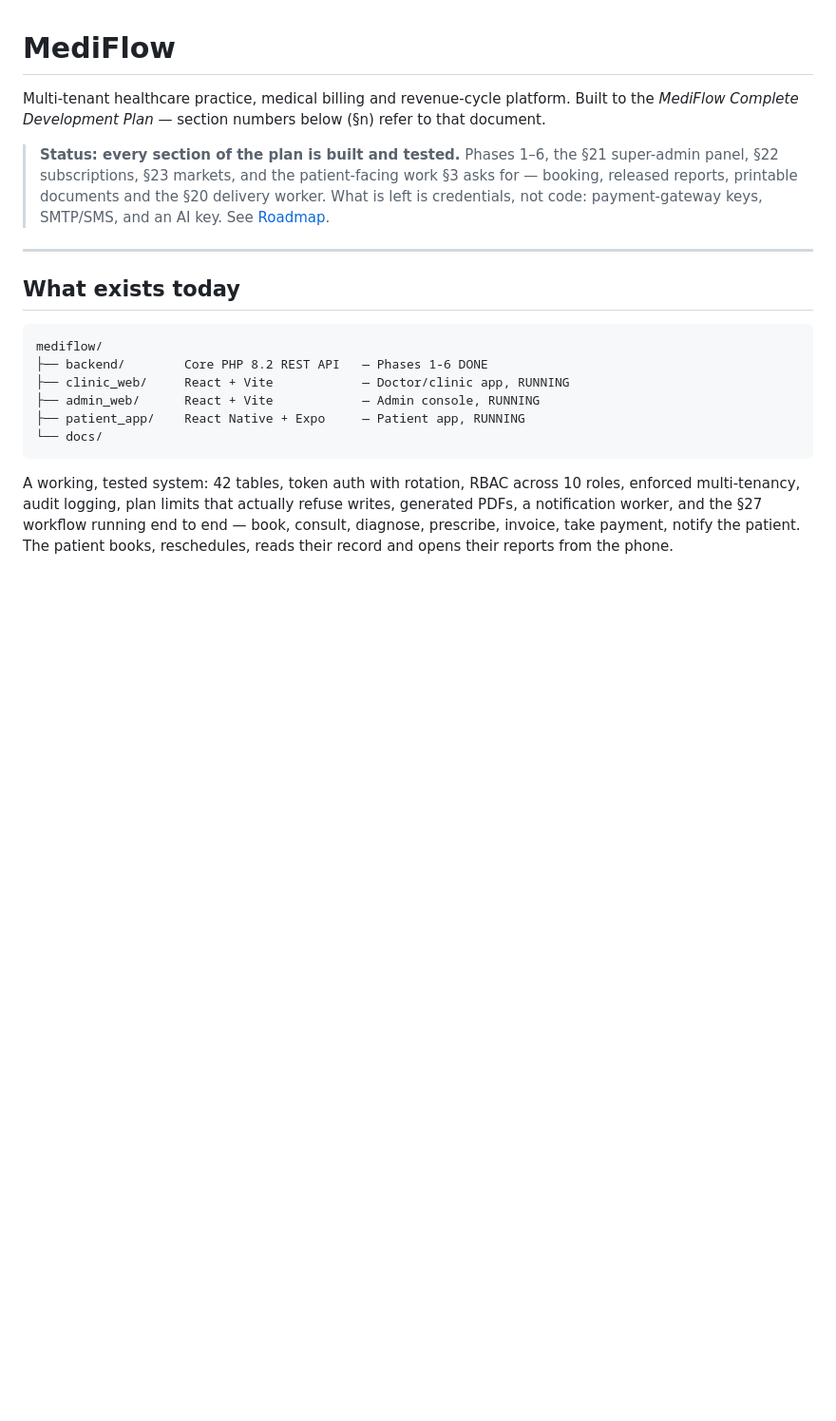
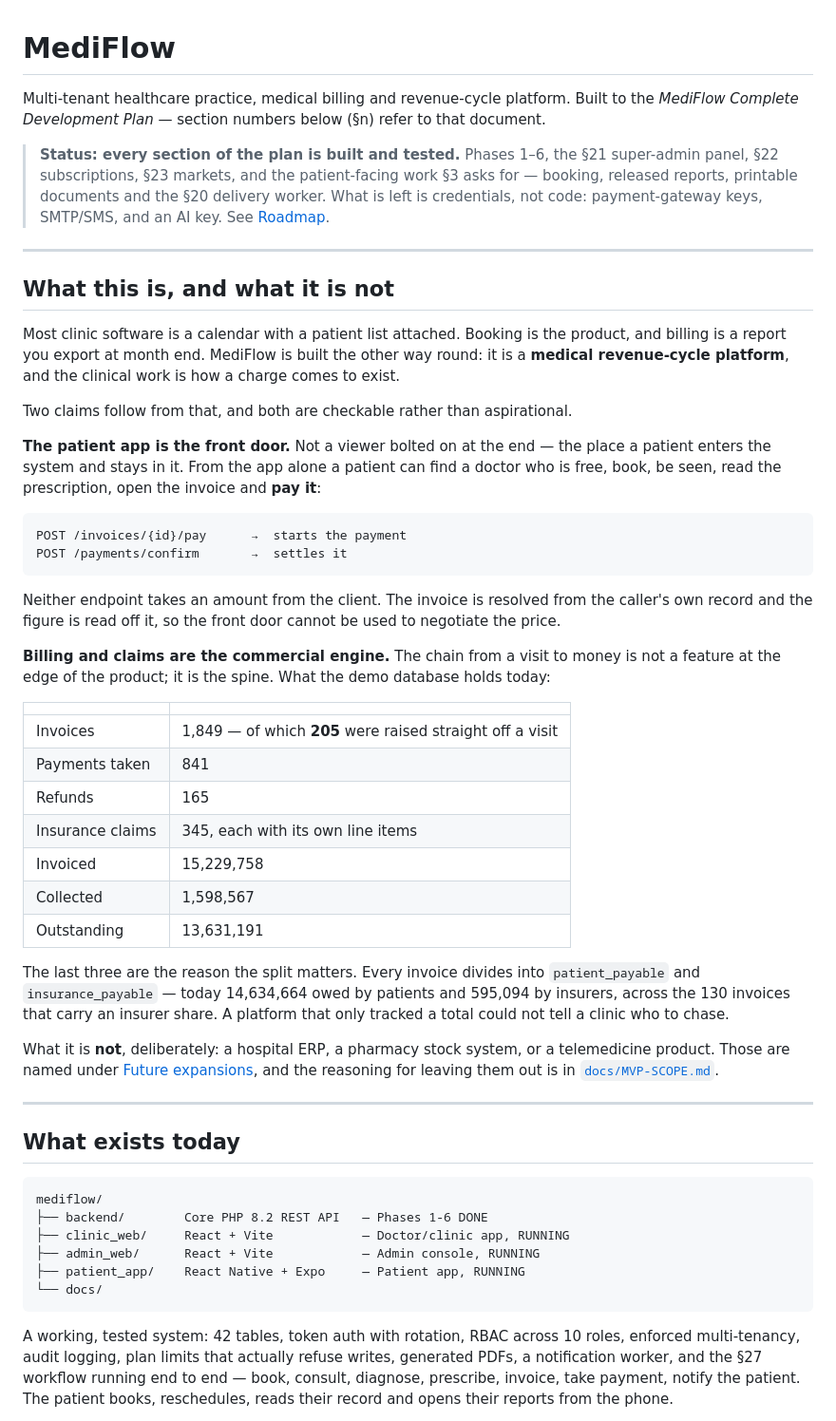
Before and after one commit to areebairfan535-cmyk/-Mediflow-Mobile-App, a Markdown page: README.md, the part around one of its changes. Shown at 95% size. Rendered like a GitHub page; blank space fills up the shorter version.

````diff
--- a/README.md
+++ b/README.md
@@ -9,6 +9,55 @@ Built to the *MediFlow Complete Development Plan* — section numbers below
 > the patient-facing work §3 asks for — booking, released reports, printable
 > documents and the §20 delivery worker. What is left is credentials, not
 > code: payment-gateway keys, SMTP/SMS, and an AI key. See [Roadmap](#roadmap).
+
+---
+
+## What this is, and what it is not
+
+Most clinic software is a calendar with a patient list attached. Booking is the
+product, and billing is a report you export at month end. MediFlow is built the
+other way round: it is a **medical revenue-cycle platform**, and the clinical
+work is how a charge comes to exist.
+
+Two claims follow from that, and both are checkable rather than aspirational.
+
+**The patient app is the front door.** Not a viewer bolted on at the end — the
+place a patient enters the system and stays in it. From the app alone a patient
+can find a doctor who is free, book, be seen, read the prescription, open the
+invoice and **pay it**:
+
+```
+POST /invoices/{id}/pay      →  starts the payment
+POST /payments/confirm       →  settles it
+```
+
+Neither endpoint takes an amount from the client. The invoice is resolved from
+the caller's own record and the figure is read off it, so the front door cannot
+be used to negotiate the price.
+
+**Billing and claims are the commercial engine.** The chain from a visit to
+money is not a feature at the edge of the product; it is the spine. What the
+demo database holds today:
+
+| | |
+|---|---|
+| Invoices | 1,849 — of which **205** were raised straight off a visit |
+| Payments taken | 841 |
+| Refunds | 165 |
+| Insurance claims | 345, each with its own line items |
+| Invoiced | 15,229,758 |
+| Collected | 1,598,567 |
+| Outstanding | 13,631,191 |
+
+The last three are the reason the split matters. Every invoice divides into
+`patient_payable` and `insurance_payable` — today 14,634,664 owed by patients
+and 595,094 by insurers, across the 130 invoices that carry an insurer share.
+A platform that only tracked a total could not tell a clinic who to chase.
+
+What it is **not**, deliberately: a hospital ERP, a pharmacy stock system, or a
+telemedicine product. Those are named under
+[Future expansions](#future-expansions), and the reasoning for leaving them out
+is in [`docs/MVP-SCOPE.md`](docs/MVP-SCOPE.md).
 
 ---
 
````
Also changed, not shown: other parts of README.md (+28 -0 lines), docs/REQUIREMENTS-STATUS.md (+21 -0 lines).
